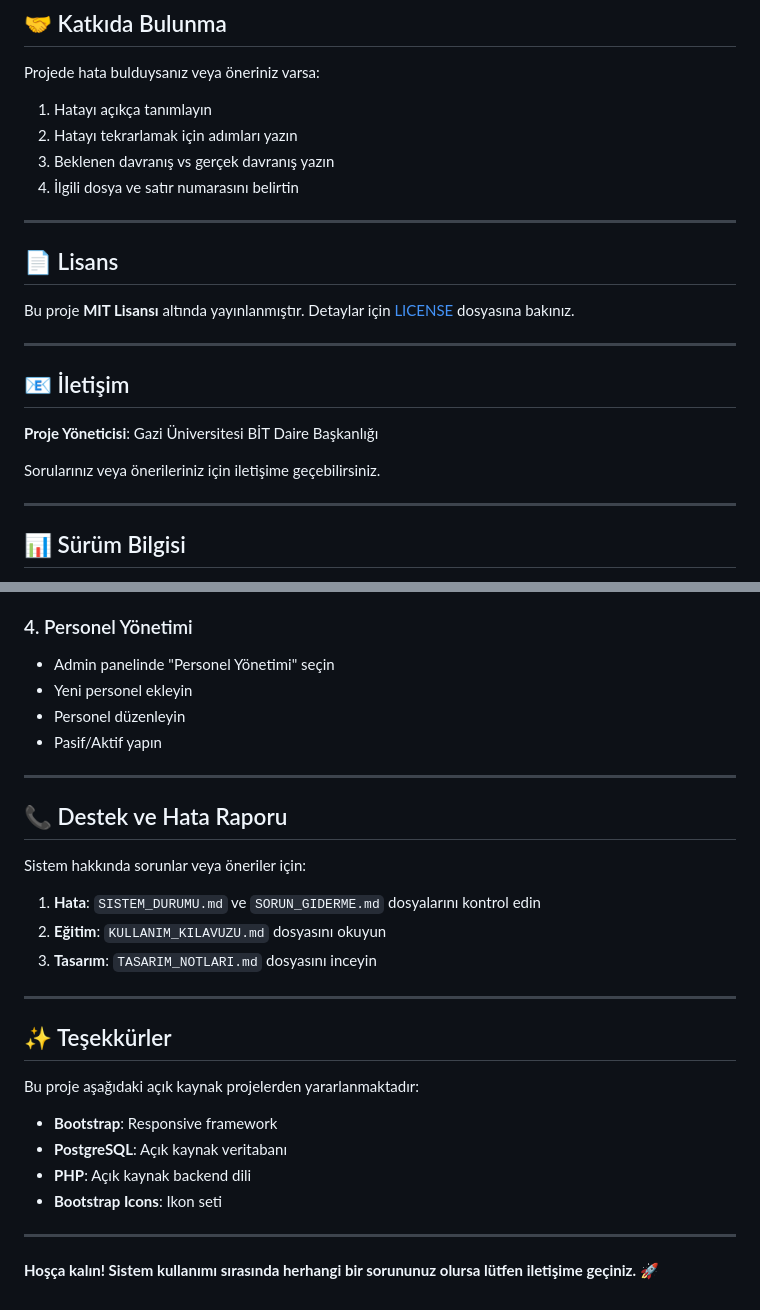
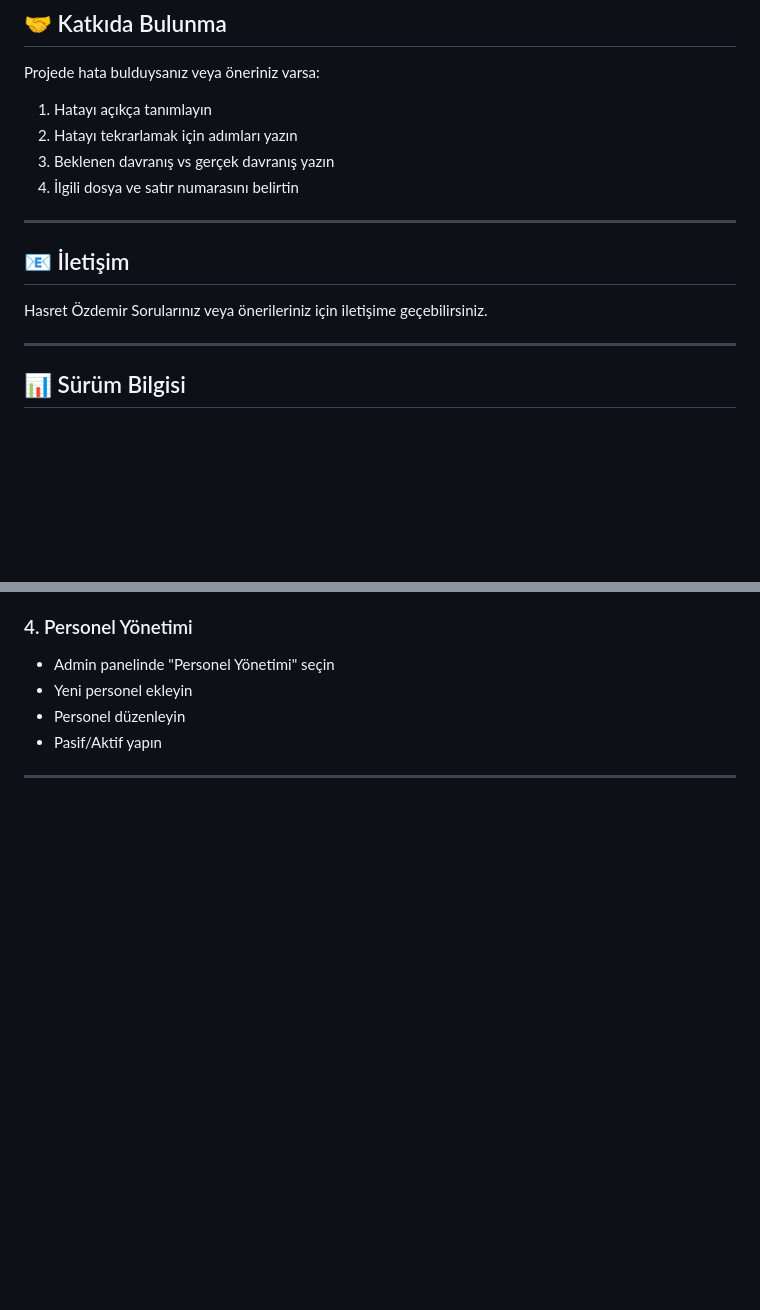
Before and after one commit to Hasretozdemir/personel_talep_sistemi, a Markdown page: README.md, 2 parts joined by grey strips. GitHub-like rendering; blank space fills up the shorter version.

```diff
--- a/README.md
+++ b/README.md
@@ -696,17 +696,13 @@ Projede hata bulduysanız veya öneriniz varsa:
 
 ---
 
-## 📄 Lisans
 
-Bu proje **MIT Lisansı** altında yayınlanmıştır. Detaylar için [LICENSE](LICENSE) dosyasına bakınız.
-
----
 
 ## 📧 İletişim
 
-**Proje Yöneticisi**: Gazi Üniversitesi BİT Daire Başkanlığı
+ Hasret Özdemir
+Sorularınız veya önerileriniz için iletişime geçebilirsiniz.
 
-Sorularınız veya önerileriniz için iletişime geçebilirsiniz.
 
 ---
 
@@ -762,25 +758,3 @@ Bu sistem aşağıdaki konuları öğrenmeye yardımcı olur:
 - Pasif/Aktif yapın
 
 ---
-
-## 📞 Destek ve Hata Raporu
-
-Sistem hakkında sorunlar veya öneriler için:
-
-1. **Hata**: `SISTEM_DURUMU.md` ve `SORUN_GIDERME.md` dosyalarını kontrol edin
-2. **Eğitim**: `KULLANIM_KILAVUZU.md` dosyasını okuyun
-3. **Tasarım**: `TASARIM_NOTLARI.md` dosyasını inceyin
-
----
-
-## ✨ Teşekkürler
-
-Bu proje aşağıdaki açık kaynak projelerden yararlanmaktadır:
-- **Bootstrap**: Responsive framework
-- **PostgreSQL**: Açık kaynak veritabanı
-- **PHP**: Açık kaynak backend dili
-- **Bootstrap Icons**: Ikon seti
-
----
-
-**Hoşça kalın! Sistem kullanımı sırasında herhangi bir sorununuz olursa lütfen iletişime geçiniz.** 🚀
```
